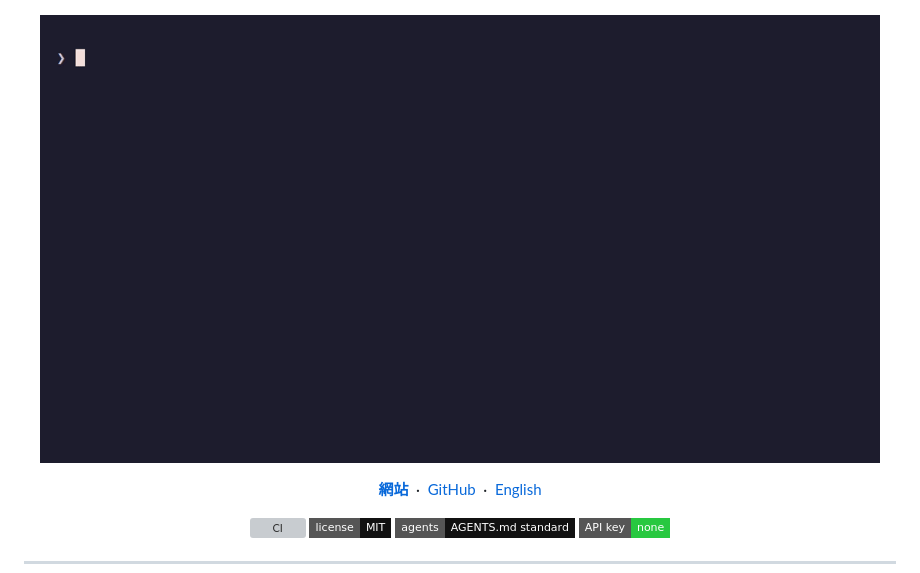
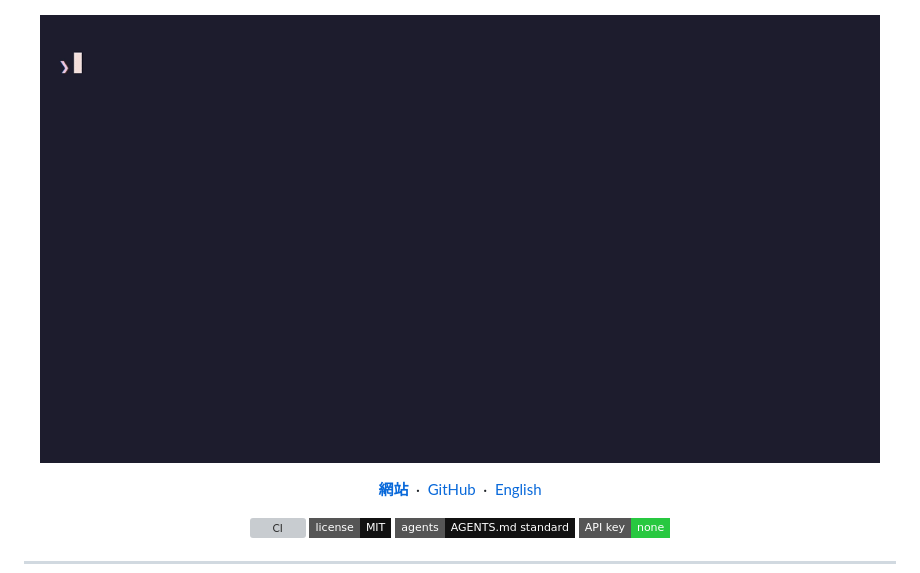
Before and after one commit to TTigger/mask, a Markdown page: README.zh-TW.md, the part around the change. Drawn GitHub-style; badges without logos; grey boxes are pictures that could not be loaded.

Commit message:
docs: use the Mandarin hung-yi-lee demo GIF in the zh-TW README
Co-Authored-By: Claude Fable 5 <noreply@anthropic.com>

```diff
--- a/README.zh-TW.md
+++ b/README.zh-TW.md
@@ -1,5 +1,5 @@
 <p align="center"><img src="assets/social-preview.png" alt="mask — 蒸餾萬物，戴上任何人。" width="840"></p>
-<p align="center"><img src="assets/demo.gif" alt="demo：蒸餾 karpathy/micrograd、戴上它、提問——agent 以它的慣用語回答並附 [src:] 引用" width="840"></p>
+<p align="center"><img src="assets/demo.zh-tw.gif" alt="demo：蒸餾李宏毅老師的頻道、戴上 hung-yi-lee、問 KV cache——以老師的講課口吻回答並附 [src:] 引用" width="840"></p>
 <p align="center">
   <a href="https://ttigger.github.io/mask"><b>網站</b></a>
   &nbsp;·&nbsp; <a href="https://github.com/TTigger/mask">GitHub</a>
```
